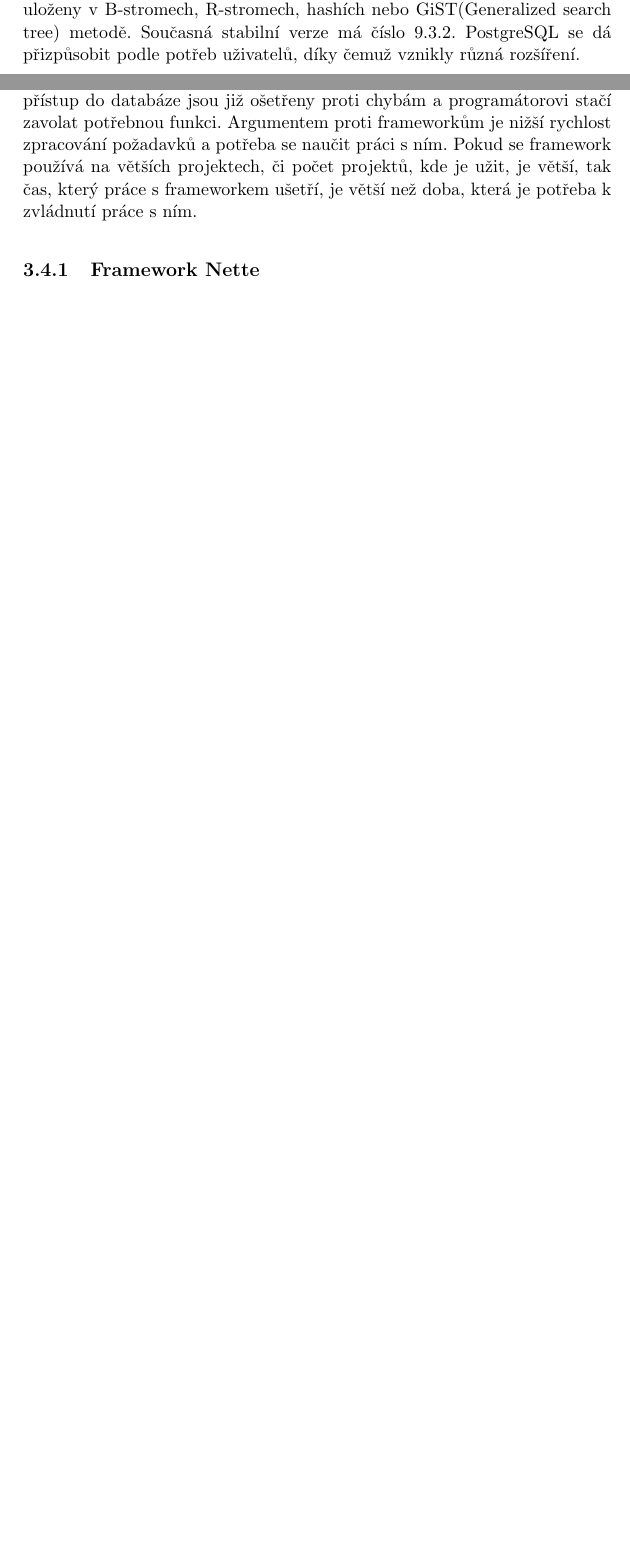
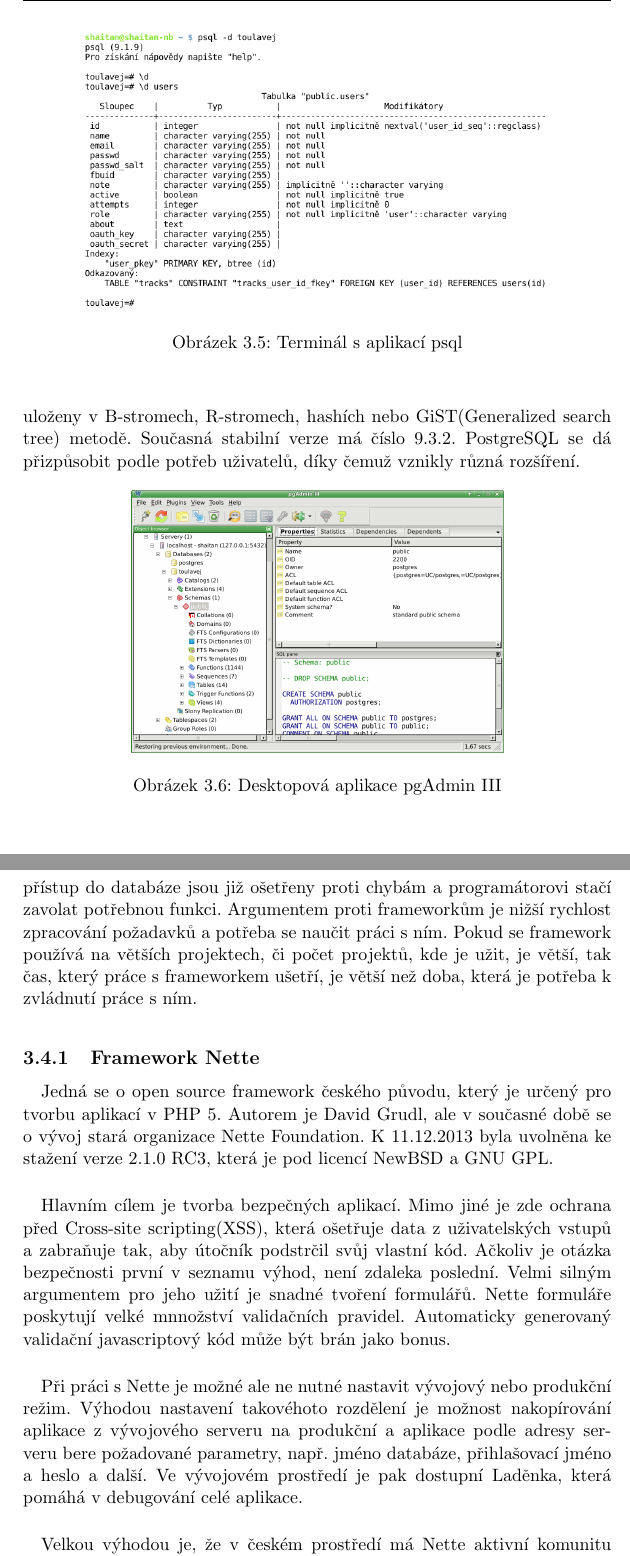
Before and after one commit to ctu-geoforall-lab-projects/dp-vorlicek-2014, a LaTeX book (text/dp.tex): two parts of pages 33 and 34 of 47 before the commit and two parts of pages 34 and 36 of 49 after it, joined at a grey line, cut at the place of the change, the shorter picture padded with empty space. Compiled offline with pdfLaTeX.

Commit message:
#aplikace - 16.12. #text - nové obrázky 	- Úvod - hotový          	- Existující řešení - hotový 	- OpenStreetMap - hotový 	- Použité technologie 	- Apache, Geoserver, PostgreSQL, PHP - hotové

```diff
--- a/text/dp.tex
+++ b/text/dp.tex
@@ -387,7 +394,3 @@ Mapový server podle určitých pravidel vygeneruje obraz požadovaného výřez
 		\paragraph{} Výběr Geoserveru byl dán zejména snahou využít svobodný software. Před začátkem tvorby se předpokládalo, že aplikace bude potřebovat WFS-T službu. MapServer tedy nemohl být použit a Geoserver se jevil jako dobrá volba. V jeho prospěch také hrálo uživatelské rozhraní pro nastavení a publikování vrstev, protože MapServer se nastavuje pomocí konfiguračních souborů.
 
 %%%Databáze
-		\section{PostgreSQL}
-			\paragraph{} V obrázku \ref{fig:server_schema} je zobrazeno, že si mapový server bere data. Data jspou uložena buď v samostatném souboru nebo v databázi. Pro potřeby webových aplikací se spíše užívají databáze, ačkoliv využití jednotlivých souborů také není vyloučeno. Mnoho webových aplikací používá relační databázi MySQL, ale z hlediska vhodnosti pro tuto aplikaci byla zvolena jiná relační databáze -- PostgreSQL. Ačkoliv MySQL má podporu pro prostorová data, PostgreSQL nabízí širší škálu funkcí. Navíc existují pro PostgreSQL programy, které usnadňují import dat OpenStreetMap. V neposlední řadě k této volbě přispěl i fakt, že projekt OpenStreetMap používá PostgreSQL.
-			\paragraph{}PostgreSQL je databázový systém napsaný v jazyce C. Kromě Linuxu je možné s ním pracovat i na počítačích s operačními systémy Windows, Mac OS X, Solaris aj. Systém je licencován pod PostgreSQL License, která je podobná licenci MIT.  Implementace SQL v PostgreSQL  odpovídá standartu ANSI--SQL:2008\cite{postgresql} a také obsahuje většinu ze standartu SQL:2011\cite{wiki_postgresql}. Systém podporuje použití primárních (PRIMARY) a cizích klíčů (FOREIGN KEYS), triggerů, podmínek UNIQUE a NOT NULL. Indexy mohou být uloženy v B-stromech, R-stromech, hashích nebo GiST(Generalized search tree) metodě. Současná stabilní verze má číslo 9.3.2. PostgreSQL se dá přizpůsobit podle potřeb uživatelů, díky čemuž vznikly různá rozšíření.
-			\paragraph{}Z existujících rozšíření mají spojitost s vytvářeným projektem dva balíky. Prvním z nich je PostGIS, který poskytuje podporu pro geografická data. Tento balík přidává do systému geometrii prvků a funkce pro práci s nimi. Druhým rozšířením je pgRouting, který poskytuje funkce pro vyhledávání cest. Oba balíky jsou šířeny pod licencí GNU GPL.
@@ -394,0 +399,4 @@ Mapový server podle určitých pravidel vygeneruje obraz požadovaného výřez
+		\begin{figure}[!h]
+			\begin{center}
+				\includegraphics[width=10cm]{obrazky/psql.png}
+				\caption{Terminál s aplikací psql}
@@ -394,0 +407,9 @@ Mapový server podle určitých pravidel vygeneruje obraz požadovaného výřez
+		\paragraph{}PostgreSQL je databázový systém napsaný v jazyce C. Kromě Linuxu je možné s ním pracovat i na počítačích s operačními systémy Windows, Mac OS X, Solaris aj. Systém je licencován pod PostgreSQL License, která je podobná licenci MIT.  Implementace SQL v PostgreSQL  odpovídá standartu ANSI--SQL:2008\cite{postgresql} a také obsahuje většinu ze standartu SQL:2011\cite{wiki_postgresql}. Systém podporuje použití primárních (PRIMARY) a cizích klíčů (FOREIGN KEYS), triggerů, podmínek UNIQUE a NOT NULL. Indexy mohou být uloženy v B-stromech, R-stromech, hashích nebo GiST(Generalized search tree) metodě. Současná stabilní verze má číslo 9.3.2. PostgreSQL se dá přizpůsobit podle potřeb uživatelů, díky čemuž vznikly různá rozšíření.
+		\begin{figure}[!h]
+			\begin{center}
+				\includegraphics[width=8cm]{obrazky/pgadmin3.png}
+				\caption{Desktopová aplikace pgAdmin III}
+				\label{fig:pgadmin}
+			\end{center}
+		\end{figure}
+		\paragraph{}Z existujících rozšíření mají spojitost s vytvářeným projektem dva balíky. Prvním z nich je PostGIS, který poskytuje podporu pro geografická data. Tento balík přidává do systému geometrii prvků a funkce pro práci s nimi. Druhým rozšířením je pgRouting, který poskytuje funkce pro vyhledávání cest. Oba balíky jsou šířeny pod licencí GNU GPL.
@@ -401,7 +430,11 @@ Mapový server podle určitých pravidel vygeneruje obraz požadovaného výřez
 		\paragraph{} Pro zpracování dynamických požadavků na serveru je potřeba použít nějaký programovací jazyk. Tyto jazyky bývají označovány jako server--side. Patří mezi ně ASP, ASP.NET, C ( při použití CGI rozhraní), Java, Perl, PHP a další. V této aplikaci je použit poslední jmenovaný jazyk. PHP (název je rekurzivní zkratka -- PHP: Hypertext Preprocessor) je určený především pro tvorbu dynamických webových aplikací, ale lze ho využít i pro tvorbu konzolových a desktopových aplikací. PHP je platformně nezávislý programovací jazyk, který lze rozšířit mnoha knihovnami. Pro tvorbu webových aplikací se PHP nejčastěji užívá se serverem Apache a databází MySQL. Tyto tři aplikace lze stáhnout v jednom balíku, který je podle platformy označován zkratkou LAMP(pro Linux) nebo WAMP(pro Windows).
 		\paragraph{} Současná verze PHP je 5.5, která byla vydána k 20.6.2013, ale používány jsou i starší verze jazyka. Při vývoji se užívá buď čisté PHP a nebo v podobě frameworků, které mají už naprogramované často užívané prvky. Tímto je usnadněna práce práce programátora, protože se může plně věnovat úkolu, který řeší. Frameworky také zajišťují větší bezpečnost, protože úkony jako přístup do databáze jsou již ošetřeny proti chybám a programátorovi stačí zavolat potřebnou funkci. Argumentem proti frameworkům je nižší rychlost zpracování požadavků a potřeba se naučit práci s ním. Pokud se framework používá na větších projektech, či počet projektů, kde je užit, je větší, tak čas, který práce s frameworkem ušetří, je větší než doba, která je potřeba k zvládnutí práce s ním.
 		\subsection{Framework Nette}
-			\paragraph{}
+			\paragraph{} Jedná se o open source framework českého původu, který je určený pro tvorbu aplikací v PHP 5.  Autorem je David Grudl, ale v současné době se o vývoj stará organizace Nette Foundation. K 11.12.2013 byla uvolněna ke stažení verze 2.1.0 RC3, která je pod licencí NewBSD a GNU GPL.
+			\paragraph{} Hlavním cílem je tvorba bezpečných aplikací. Mimo jiné je zde ochrana před Cross-site scripting(XSS), která ošetřuje data z uživatelských vstupů a zabraňuje tak, aby útočník podstrčil svůj vlastní kód. Ačkoliv je otázka bezpečnosti první v seznamu výhod, není zdaleka poslední. Velmi silným argumentem pro jeho užití je snadné tvoření formulářů. Nette formuláře poskytují velké mnnožství validačních pravidel. Automaticky generovaný validační javascriptový kód může být brán jako bonus.
+			\paragraph{} Při práci s Nette je možné ale ne nutné nastavit vývojový nebo produkční režim. Výhodou nastavení takovéhoto rozdělení je možnost nakopírování aplikace z vývojového serveru na produkční a aplikace podle adresy serveru bere požadované parametry, např. jméno databáze, přihlašovací jméno a  heslo a další. Ve vývojovém prostředí je pak dostupní Laděnka, která pomáhá v debugování celé aplikace.
+			\paragraph{} Velkou výhodou je, že v českém prostředí má Nette aktivní komunitu uživatelů, kteří kromě tvorby mnoha komponent pořádají i pravidelné srazy.  Uživatelé a vývojáři frameworku jsou též aktivní na fórech, kde lze řešit problémy v aplikacích a bugy v Nette.
+
 			\subsubsection*{Návrhový vzor}
 				\paragraph{} Návrhovým vzorem rozumíme architekturu aplikace. Jinými slovy se jedná o určité části(vrstvy) aplikace, které zajišťují různé funkcionality. V Nette se užívá architektura MVP (Model -- View -- Presenter).
 				\paragraph{Model} je označení pro vrstvu, která se stará o propojení s databází. Vkládání, změna, výpis i mazání dat jsou akce, které jsou záležitostí modelu. Model má nadefinované své funkce, kterými obsluhuje databázi. Okolí komunikuje s modelem pomocí pevně daného rozhraní. V Nette je tato vrstva implementována v knihovně Nette\\Database. Pro větší přehlednost se vytvářejí funkce, které vypisují potřebná data. Tím nedochází k pokládání dotazů ve zdrojovém kódu Presenterů.
```
Also changed, not shown: text/obrazky/adminer.png (added), text/obrazky/pgadmin3.png (added), text/obrazky/psql.png (added), text/dp.tex (29 more changed lines).
